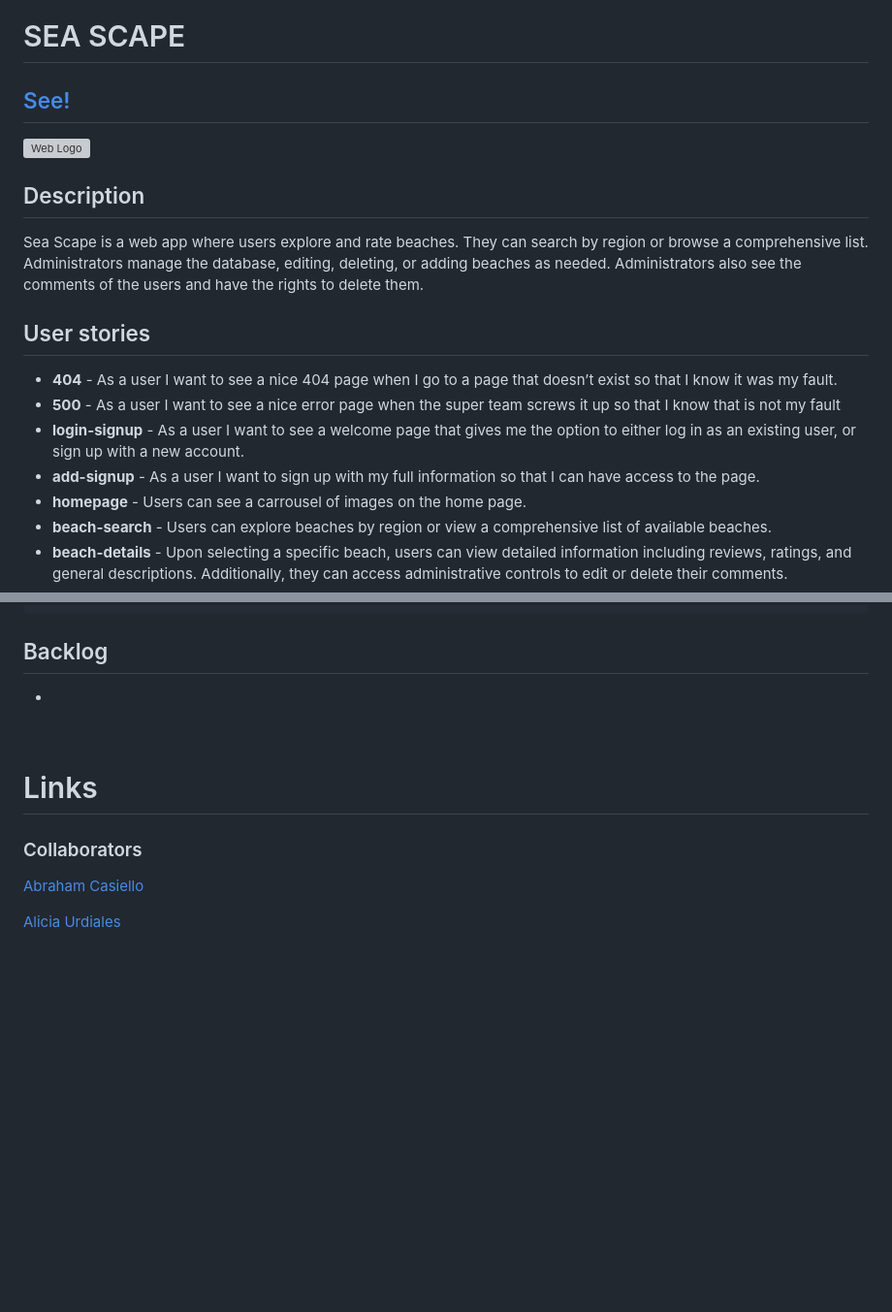
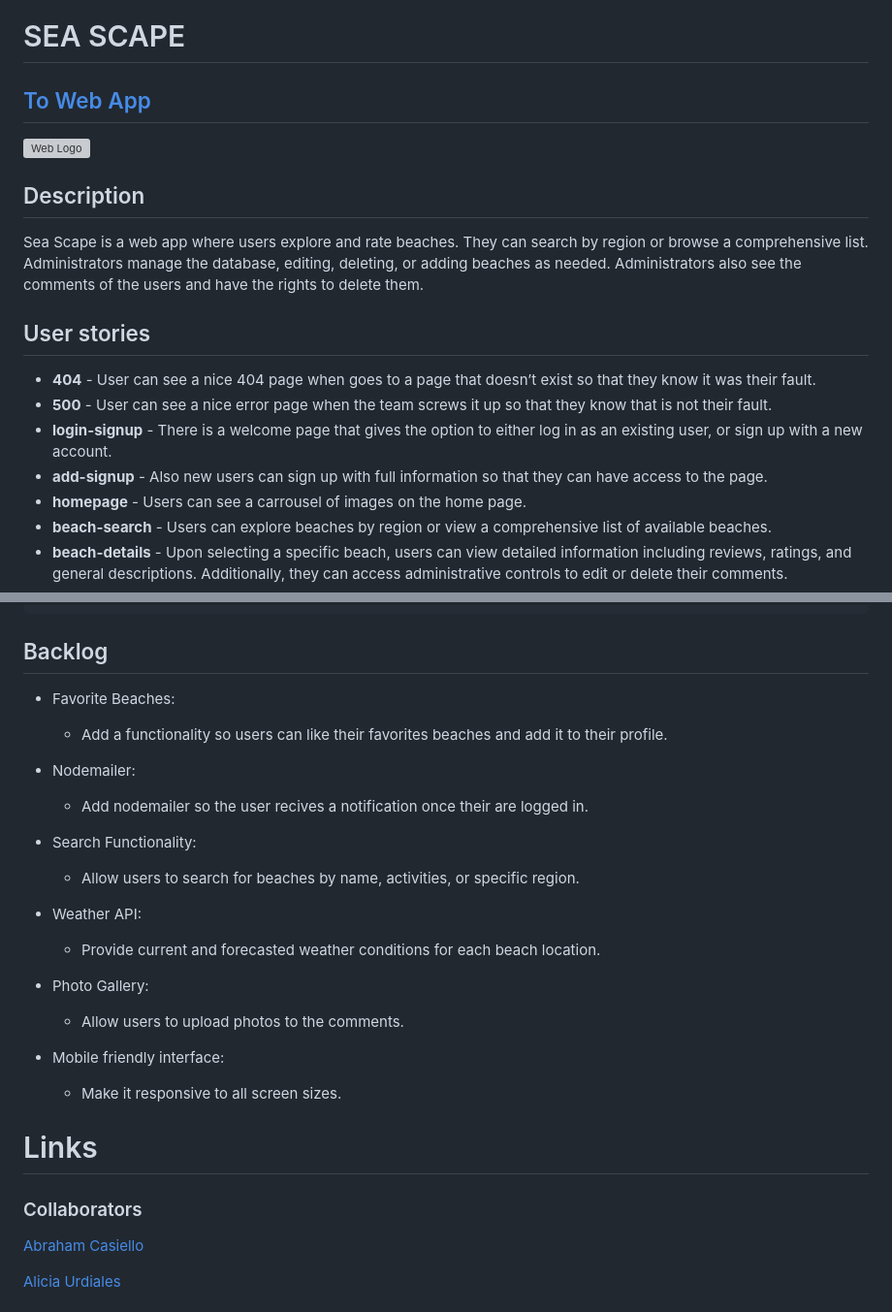
Before and after one commit to dsanchezva/seascape, a Markdown page: README.md, 2 parts joined by grey strips. Shown: that part at 97% size. GitHub-like rendering; blank space fills up the shorter version; grey boxes are pictures that could not be loaded.

Commit message:
readme preview

```diff
--- a/README.md
+++ b/README.md
@@ -1,6 +1,6 @@
 # SEA SCAPE
 
-## [See!](https://seascape.adaptable.app)
+## [To Web App](https://seascape.adaptable.app)
 
 ![Web Logo](./public/images/sea-scape-logo.gif)
 
@@ -10,10 +10,10 @@ Sea Scape is a web app where users explore and rate beaches. They can search by
 
 ## User stories
 
-- **404** - As a user I want to see a nice 404 page when I go to a page that doesn’t exist so that I know it was my fault.
-- **500** - As a user I want to see a nice error page when the super team screws it up so that I know that is not my fault
-- **login-signup** - As a user I want to see a welcome page that gives me the option to either log in as an existing user, or sign up with a new account.
-- **add-signup** - As a user I want to sign up with my full information so that I can have access to the page.
+- **404** - User can see a nice 404 page when goes to a page that doesn’t exist so that they know it was their fault.
+- **500** - User can see a nice error page when the team screws it up so that they know that is not their fault.
+- **login-signup** - There is a welcome page that gives the option to either log in as an existing user, or sign up with a new account.
+- **add-signup** - Also new users can sign up with full information so that they can have access to the page.
 - **homepage** - Users can see a carrousel of images on the home page.
 - **beach-search** - Users can explore beaches by region or view a comprehensive list of available beaches.
 - **beach-details** - Upon selecting a specific beach, users can view detailed information including reviews, ratings, and general descriptions. Additionally, they can access administrative controls to edit or delete their comments.
@@ -202,9 +202,23 @@ Rating Model
 
 ## Backlog
 
--
+- Favorite Beaches:
+  - Add a functionality so users can like their favorites beaches and add it to their profile.
 
-<br>
+- Nodemailer:
+  - Add nodemailer so the user recives a notification once their are logged in.
+
+- Search Functionality:
+  - Allow users to search for beaches by name, activities, or specific region.
+
+- Weather API:
+  - Provide current and forecasted weather conditions for each beach location.
+
+- Photo Gallery:
+  - Allow users to upload photos to the comments.
+
+- Mobile friendly interface:
+  - Make it responsive to all screen sizes.
 
 # Links
 
```
